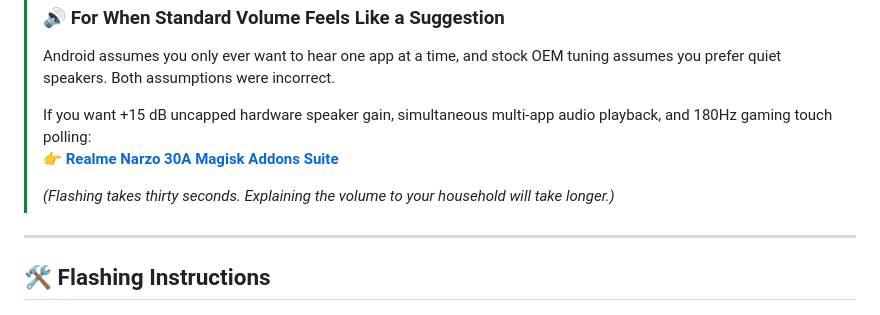
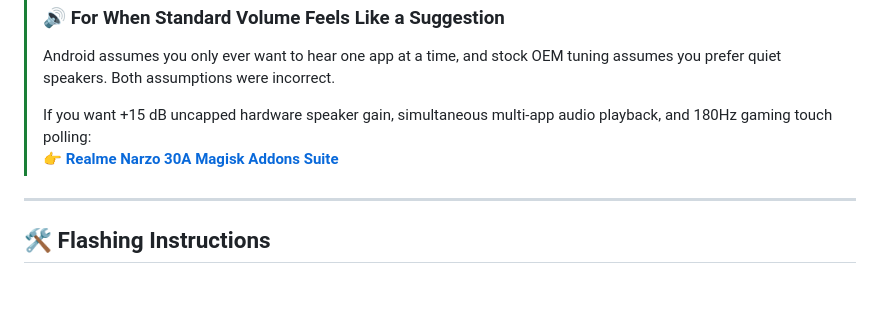
Before and after one commit to omi4real/Realme-Narzo-30A-RMX3171-keepQASSA-Unofficial, a Markdown page: README.md, the part around the change. Drawn GitHub-style; blank space fills up the shorter version.

Commit message:
docs: streamline Magisk addons callout

```diff
--- a/README.md
+++ b/README.md
@@ -155,8 +155,6 @@ All flashable binaries and packages are hosted on the **[Releases (v2.4.s-RMX317
 >
 > If you want +15 dB uncapped hardware speaker gain, simultaneous multi-app audio playback, and 180Hz gaming touch polling:
 > 👉 [**Realme Narzo 30A Magisk Addons Suite**](https://github.com/omi4real/Realme-Narzo-30A-Magisk-Addons)
->
-> *(Flashing takes thirty seconds. Explaining the volume to your household will take longer.)*
 
 ---
 
```
